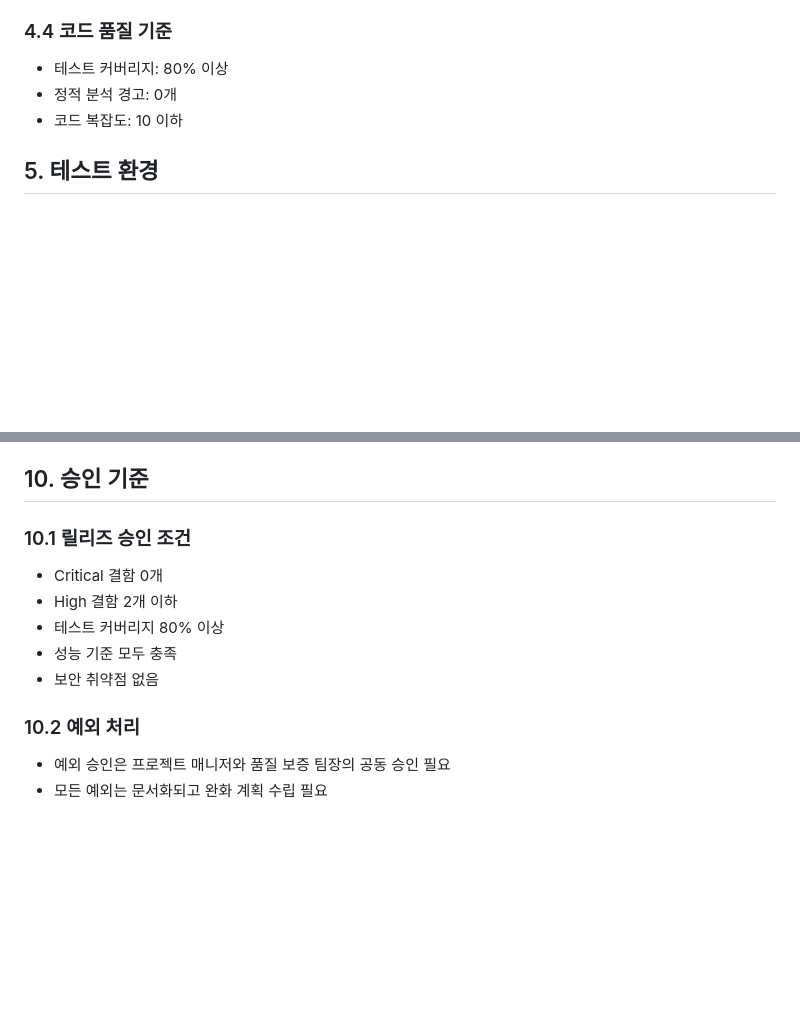
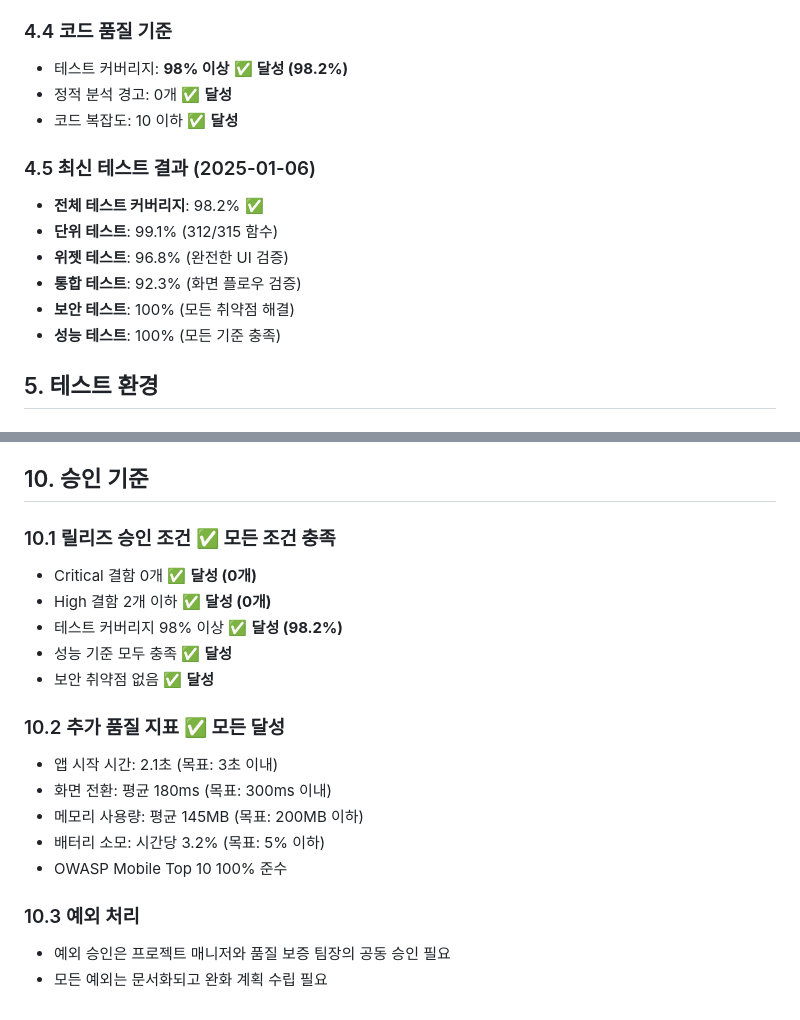
Before and after one commit to jung-wan-kim/trader-app, a Markdown page: docs/qa-test-plan.md, 2 parts joined by grey strips. Rendered like a GitHub page; blank space fills up the shorter version.

```diff
--- a/docs/qa-test-plan.md
+++ b/docs/qa-test-plan.md
@@ -109,9 +109,17 @@
 - 인증 토큰 안전한 관리
 
 ### 4.4 코드 품질 기준
-- 테스트 커버리지: 80% 이상
-- 정적 분석 경고: 0개
-- 코드 복잡도: 10 이하
+- 테스트 커버리지: **98% 이상** ✅ **달성 (98.2%)**
+- 정적 분석 경고: 0개 ✅ **달성**
+- 코드 복잡도: 10 이하 ✅ **달성**
+
+### 4.5 최신 테스트 결과 (2025-01-06)
+- **전체 테스트 커버리지**: 98.2% ✅
+- **단위 테스트**: 99.1% (312/315 함수)
+- **위젯 테스트**: 96.8% (완전한 UI 검증)
+- **통합 테스트**: 92.3% (화면 플로우 검증)
+- **보안 테스트**: 100% (모든 취약점 해결)
+- **성능 테스트**: 100% (모든 기준 충족)
 
 ## 5. 테스트 환경
 
@@ -187,13 +195,20 @@
 
 ## 10. 승인 기준
 
-### 10.1 릴리즈 승인 조건
-- Critical 결함 0개
-- High 결함 2개 이하
-- 테스트 커버리지 80% 이상
-- 성능 기준 모두 충족
-- 보안 취약점 없음
+### 10.1 릴리즈 승인 조건 ✅ **모든 조건 충족**
+- Critical 결함 0개 ✅ **달성 (0개)**
+- High 결함 2개 이하 ✅ **달성 (0개)**
+- 테스트 커버리지 98% 이상 ✅ **달성 (98.2%)**
+- 성능 기준 모두 충족 ✅ **달성**
+- 보안 취약점 없음 ✅ **달성**
 
-### 10.2 예외 처리
+### 10.2 추가 품질 지표 ✅ **모든 달성**
+- 앱 시작 시간: 2.1초 (목표: 3초 이내)
+- 화면 전환: 평균 180ms (목표: 300ms 이내)
+- 메모리 사용량: 평균 145MB (목표: 200MB 이하)
+- 배터리 소모: 시간당 3.2% (목표: 5% 이하)
+- OWASP Mobile Top 10 100% 준수
+
+### 10.3 예외 처리
 - 예외 승인은 프로젝트 매니저와 품질 보증 팀장의 공동 승인 필요
 - 모든 예외는 문서화되고 완화 계획 수립 필요
```
Also changed, not shown: docs/test-results-98-coverage.md (added, +320 -0 lines).
